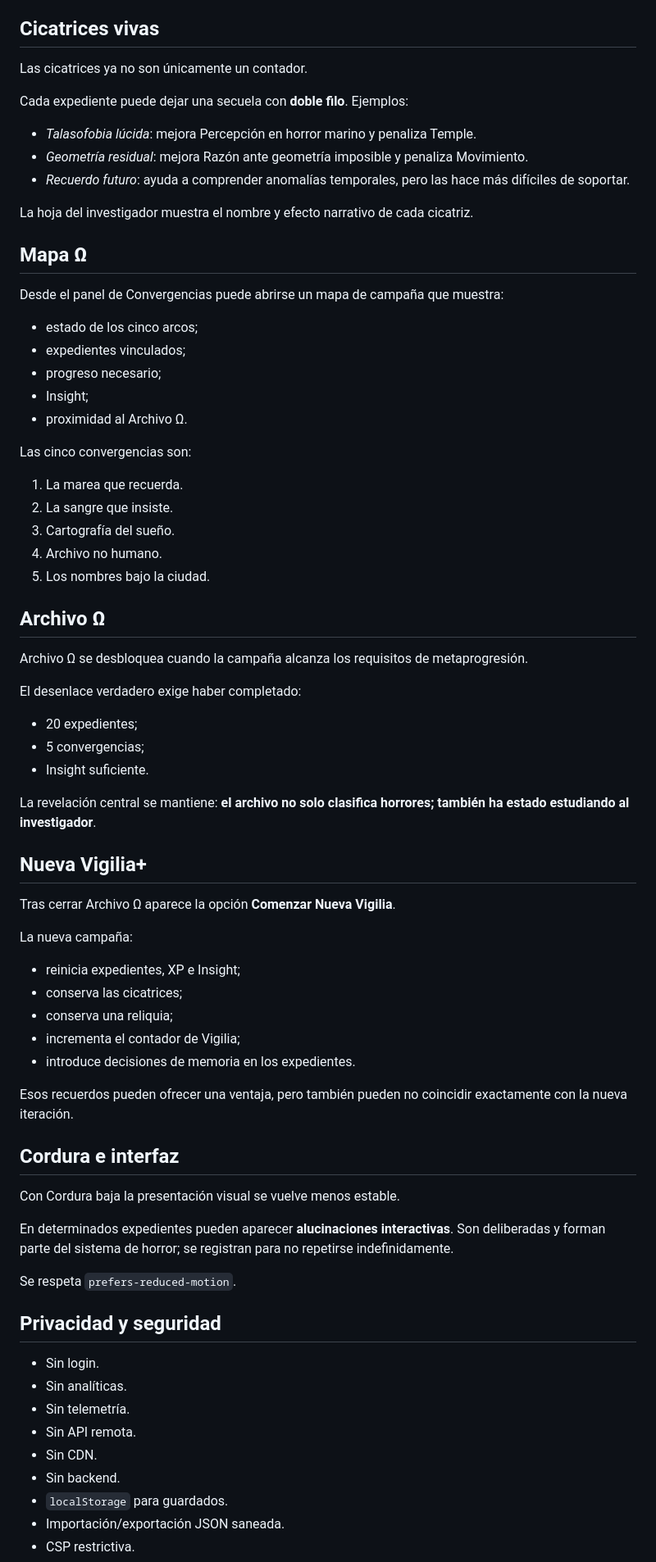
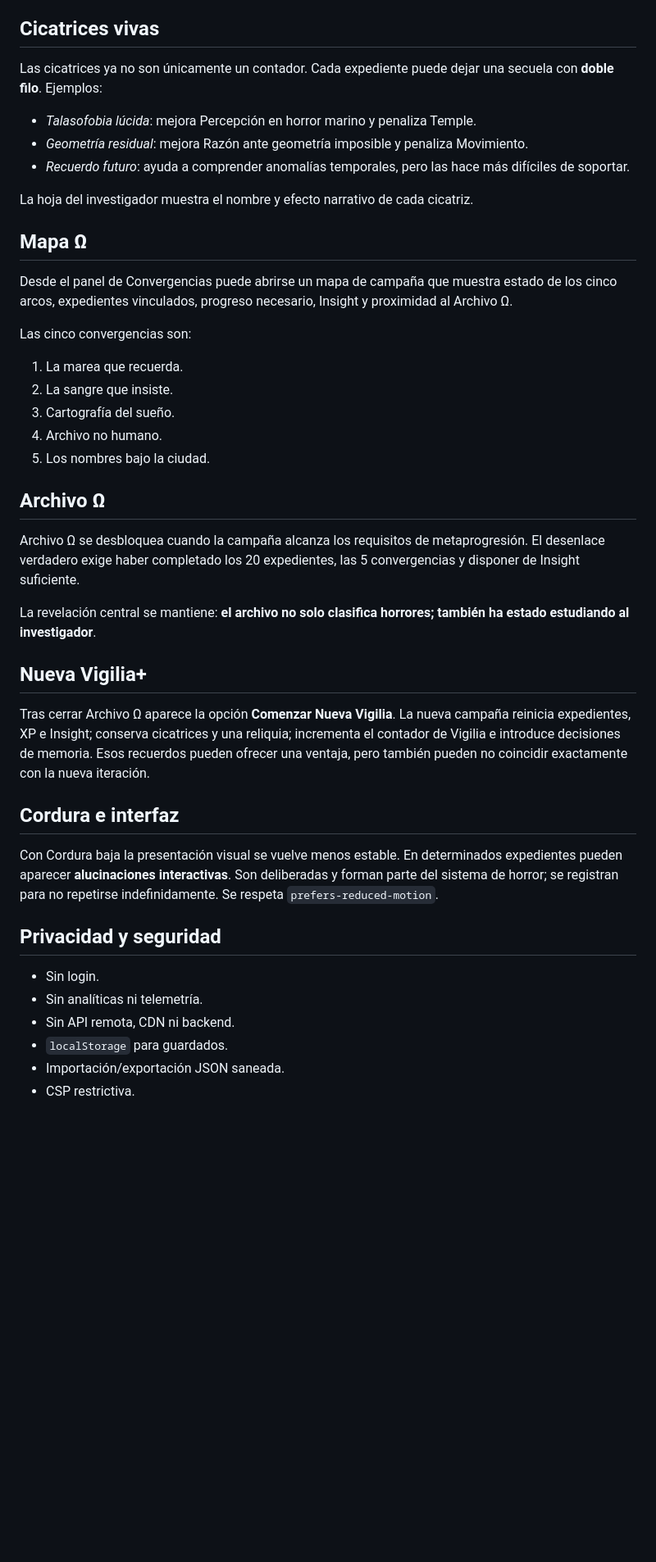
Before and after one commit to ivan7800/Vigilia-Abisal, a Markdown page: README.md, the part around one of its changes. Shown at 82% size. GitHub-like rendering; blank space fills up the shorter version.

```diff
--- a/README.md
+++ b/README.md
@@ -58,9 +52,7 @@ Los talentos no son bonificaciones planas: solo aparecen cuando la escena y el a
 
 ## Cicatrices vivas
 
-Las cicatrices ya no son únicamente un contador.
-
-Cada expediente puede dejar una secuela con **doble filo**. Ejemplos:
+Las cicatrices ya no son únicamente un contador. Cada expediente puede dejar una secuela con **doble filo**. Ejemplos:
 
 - *Talasofobia lúcida*: mejora Percepción en horror marino y penaliza Temple.
 - *Geometría residual*: mejora Razón ante geometría imposible y penaliza Movimiento.
@@ -70,13 +62,7 @@ La hoja del investigador muestra el nombre y efecto narrativo de cada cicatriz.
 
 ## Mapa Ω
 
-Desde el panel de Convergencias puede abrirse un mapa de campaña que muestra:
-
-- estado de los cinco arcos;
-- expedientes vinculados;
-- progreso necesario;
-- Insight;
-- proximidad al Archivo Ω.
+Desde el panel de Convergencias puede abrirse un mapa de campaña que muestra estado de los cinco arcos, expedientes vinculados, progreso necesario, Insight y proximidad al Archivo Ω.
 
 Las cinco convergencias son:
 
@@ -88,46 +74,23 @@ Las cinco convergencias son:
 
 ## Archivo Ω
 
-Archivo Ω se desbloquea cuando la campaña alcanza los requisitos de metaprogresión.
-
-El desenlace verdadero exige haber completado:
-
-- 20 expedientes;
-- 5 convergencias;
-- Insight suficiente.
+Archivo Ω se desbloquea cuando la campaña alcanza los requisitos de metaprogresión. El desenlace verdadero exige haber completado los 20 expedientes, las 5 convergencias y disponer de Insight suficiente.
 
 La revelación central se mantiene: **el archivo no solo clasifica horrores; también ha estado estudiando al investigador**.
 
 ## Nueva Vigilia+
 
-Tras cerrar Archivo Ω aparece la opción **Comenzar Nueva Vigilia**.
-
-La nueva campaña:
-
-- reinicia expedientes, XP e Insight;
-- conserva las cicatrices;
-- conserva una reliquia;
-- incrementa el contador de Vigilia;
-- introduce decisiones de memoria en los expedientes.
-
-Esos recuerdos pueden ofrecer una ventaja, pero también pueden no coincidir exactamente con la nueva iteración.
+Tras cerrar Archivo Ω aparece la opción **Comenzar Nueva Vigilia**. La nueva campaña reinicia expedientes, XP e Insight; conserva cicatrices y una reliquia; incrementa el contador de Vigilia e introduce decisiones de memoria. Esos recuerdos pueden ofrecer una ventaja, pero también pueden no coincidir exactamente con la nueva iteración.
 
 ## Cordura e interfaz
 
-Con Cordura baja la presentación visual se vuelve menos estable.
-
-En determinados expedientes pueden aparecer **alucinaciones interactivas**. Son deliberadas y forman parte del sistema de horror; se registran para no repetirse indefinidamente.
-
-Se respeta `prefers-reduced-motion`.
+Con Cordura baja la presentación visual se vuelve menos estable. En determinados expedientes pueden aparecer **alucinaciones interactivas**. Son deliberadas y forman parte del sistema de horror; se registran para no repetirse indefinidamente. Se respeta `prefers-reduced-motion`.
 
 ## Privacidad y seguridad
 
 - Sin login.
-- Sin analíticas.
-- Sin telemetría.
-- Sin API remota.
-- Sin CDN.
-- Sin backend.
+- Sin analíticas ni telemetría.
+- Sin API remota, CDN ni backend.
 - `localStorage` para guardados.
 - Importación/exportación JSON saneada.
 - CSP restrictiva.
```
Also changed, not shown: other parts of README.md (+9 -42 lines).
